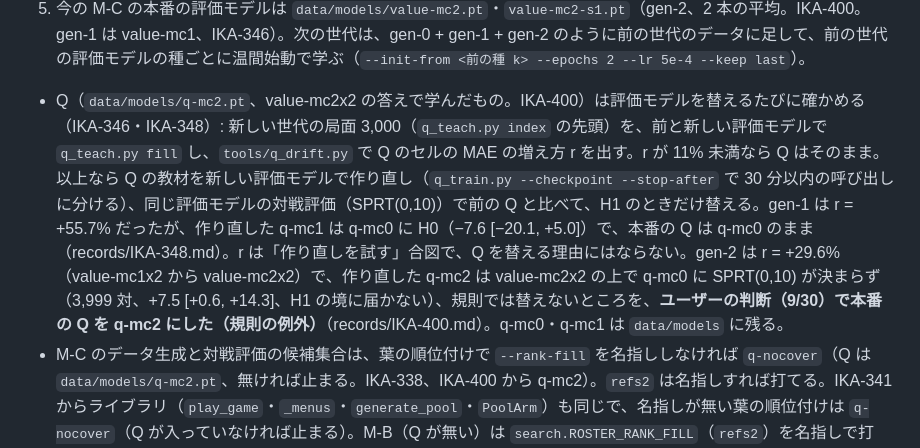
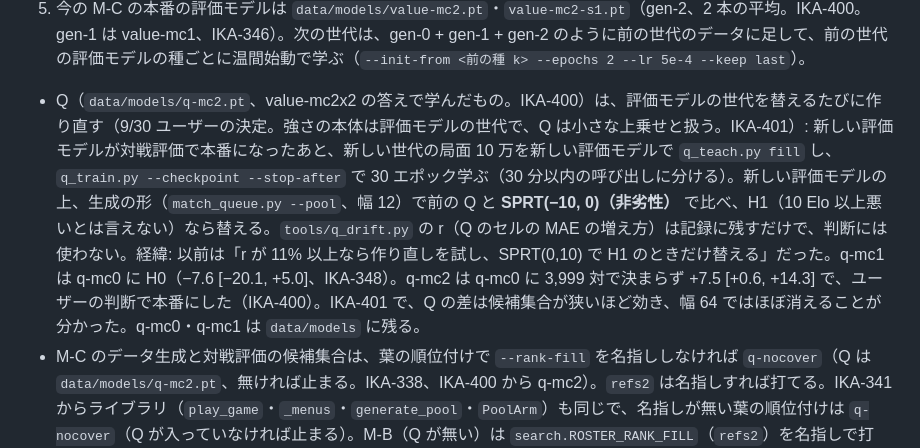
Before and after one commit to Ikazuchisdiary/pokeuraou, a Markdown page: CLAUDE.md, the part around the change. Drawn GitHub-style.

Commit message:
CLAUDE.md: Q is rebuilt every generation and replaced on non-inferiority, SPRT(-10,0) (user 9/30; IKA-401: Q is a small add-on to the generation's gain)
Co-Authored-By: Claude Opus 5.5 <noreply@anthropic.com>

```diff
--- a/CLAUDE.md
+++ b/CLAUDE.md
@@ -73,7 +73,7 @@ uv run pytest --junitxml=reports/pytest.xml && uv run python tools/ci_skip_audit
 3. 記録（jsonl）を `tools/encode_dataset.py` で符号化し（局ごとの処理は port の `encode-games`、並べるなら `--jobs N`。IKA-347）、`tools/train_value.py` で学ぶ（温間始動は `--init-from`）。
 4. 盤は `tools/match_queue.py`（M-C は `--pool`、止めるのは `--sprt 0 10`）。レーティングは `tools/ratings.py`。
 5. 今の M-C の本番の評価モデルは `data/models/value-mc2.pt`・`value-mc2-s1.pt`（gen-2、2 本の平均。IKA-400。gen-1 は value-mc1、IKA-346）。次の世代は、gen-0 + gen-1 + gen-2 のように前の世代のデータに足して、前の世代の評価モデルの種ごとに温間始動で学ぶ（`--init-from <前の種 k> --epochs 2 --lr 5e-4 --keep last`）。
-- Q（`data/models/q-mc2.pt`、value-mc2x2 の答えで学んだもの。IKA-400）は評価モデルを替えるたびに確かめる（IKA-346・IKA-348）: 新しい世代の局面 3,000（`q_teach.py index` の先頭）を、前と新しい評価モデルで `q_teach.py fill` し、`tools/q_drift.py` で Q のセルの MAE の増え方 r を出す。r が 11% 未満なら Q はそのまま。以上なら Q の教材を新しい評価モデルで作り直し（`q_train.py --checkpoint --stop-after` で 30 分以内の呼び出しに分ける）、同じ評価モデルの対戦評価（SPRT(0,10)）で前の Q と比べて、H1 のときだけ替える。gen-1 は r = +55.7% だったが、作り直した q-mc1 は q-mc0 に H0（−7.6 [−20.1, +5.0]）で、本番の Q は q-mc0 のまま（records/IKA-348.md）。r は「作り直しを試す」合図で、Q を替える理由にはならない。gen-2 は r = +29.6%（value-mc1x2 から value-mc2x2）で、作り直した q-mc2 は value-mc2x2 の上で q-mc0 に SPRT(0,10) が決まらず（3,999 対、+7.5 [+0.6, +14.3]、H1 の境に届かない）、規則では替えないところを、**ユーザーの判断（9/30）で本番の Q を q-mc2 にした（規則の例外）**（records/IKA-400.md）。q-mc0・q-mc1 は `data/models` に残る。
+- Q（`data/models/q-mc2.pt`、value-mc2x2 の答えで学んだもの。IKA-400）は、評価モデルの世代を替えるたびに作り直す（9/30 ユーザーの決定。強さの本体は評価モデルの世代で、Q は小さな上乗せと扱う。IKA-401）: 新しい評価モデルが対戦評価で本番になったあと、新しい世代の局面 10 万を新しい評価モデルで `q_teach.py fill` し、`q_train.py --checkpoint --stop-after` で 30 エポック学ぶ（30 分以内の呼び出しに分ける）。新しい評価モデルの上、生成の形（`match_queue.py --pool`、幅 12）で前の Q と **SPRT(−10, 0)（非劣性）** で比べ、H1（10 Elo 以上悪いとは言えない）なら替える。`tools/q_drift.py` の r（Q のセルの MAE の増え方）は記録に残すだけで、判断には使わない。経緯: 以前は「r が 11% 以上なら作り直しを試し、SPRT(0,10) で H1 のときだけ替える」だった。q-mc1 は q-mc0 に H0（−7.6 [−20.1, +5.0]、IKA-348）。q-mc2 は q-mc0 に 3,999 対で決まらず +7.5 [+0.6, +14.3] で、ユーザーの判断で本番にした（IKA-400）。IKA-401 で、Q の差は候補集合が狭いほど効き、幅 64 ではほぼ消えることが分かった。q-mc0・q-mc1 は `data/models` に残る。
 - M-C のデータ生成と対戦評価の候補集合は、葉の順位付けで `--rank-fill` を名指ししなければ `q-nocover`（Q は `data/models/q-mc2.pt`、無ければ止まる。IKA-338、IKA-400 から q-mc2）。`refs2` は名指しすれば打てる。IKA-341 からライブラリ（`play_game`・`_menus`・`generate_pool`・`PoolArm`）も同じで、名指しが無い葉の順位付けは `q-nocover`（Q が入っていなければ止まる）。M-B（Q が無い）は `search.ROSTER_RANK_FILL`（`refs2`）を名指しで打つ。人と打つ道具・検討は、読める Q が無ければ注記して `refs2`。refs の仕組み（`leaf_ranking`・`refs<N>`）は名指しでだけ打つ研究用に残す。
 - 生成の設定と、対戦・計測の道具の設定がずれていないかは `agent_drift.py` が見る。対戦で打つ手は、生成と同じ引数で `play_game` を呼んでいなければならない。
 - 速さの内訳は `tools/profile_stages.py`（段の計時・二度呼びの数え・標本採り。既定で off）で測る。
```
